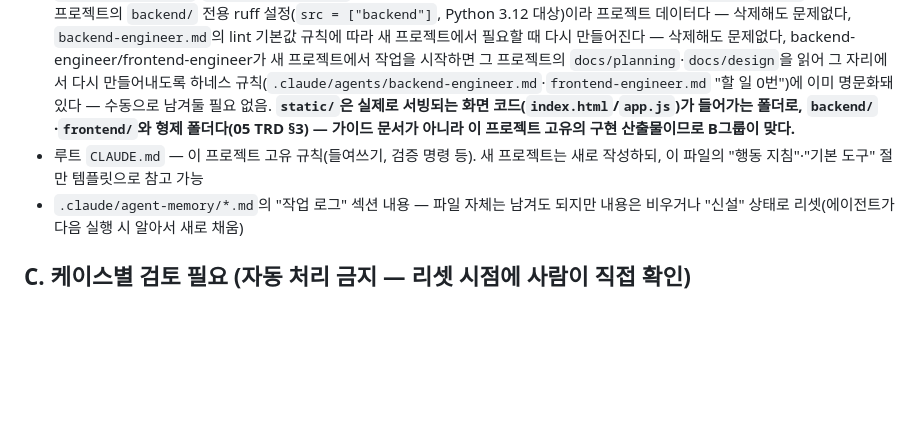
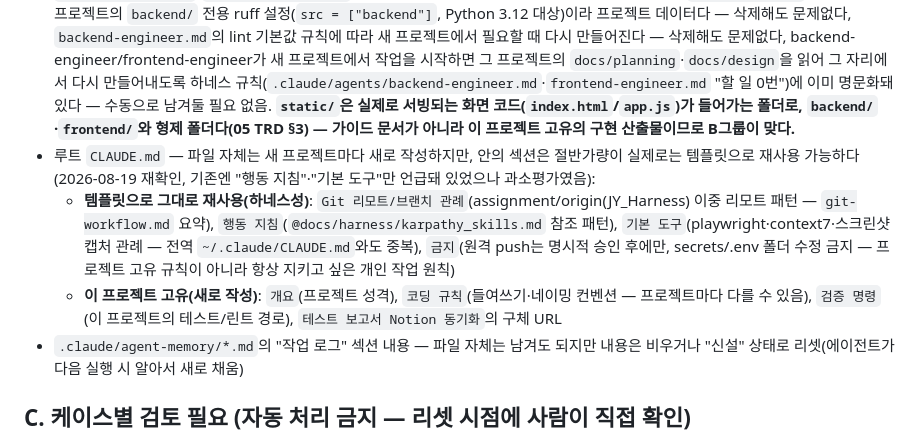
Before and after one commit to hopepunk0330/big_data_study_PJ_02_web_phonebook2, a Markdown page: docs/harness/reset-checklist.md, the part around the change. Rendered like a GitHub page; blank space fills up the shorter version.

Commit message:
fix: harness-auditor 70차 지적 HIGH/MEDIUM 3건 반영
- content-designer.md: 2-1-C 역할 분담(페르소나 정의=brand-designer,
  content-designer는 실행)과 모순되던 서술을 정정. 프로젝트 자신의
  확정 데이터("Warm Ledger")가 "다른 프로젝트 예시"로 잘못 인용된
  부분도 제거.
- ai-image-content-round SKILL.md: 모드 A 조립 단계에 2-1-C 게이트
  적용을 명시(이 게이트 누락이 원인이 된 사고가 실제로 있었음).
- reset-checklist.md: 루트 CLAUDE.md 중 재사용 가능한 섹션(Git
  리모트/브랜치 관례, 행동 지침, 기본 도구, 금지)을 명확히 구분.

Co-Authored-By: Claude Sonnet 5 <noreply@anthropic.com>
Claude-Session: https://claude.ai/code/session_01TAnc3GKEpibwYrmzX6CiQq

```diff
--- a/docs/harness/reset-checklist.md
+++ b/docs/harness/reset-checklist.md
@@ -35,7 +35,9 @@
 - `docs/pdf/**` — 생성된 PDF/HTML 산출물
 - `.claude/logs/stop-failures.log`
 - `backend/`, `static/`, `frontend/`, `tests/`, `pdf-maker/문서.html`, `pdf-maker/결과.pdf` — 실제 애플리케이션 코드/생성물. **`backend/CLAUDE.md`/`frontend/CLAUDE.md`(이 프로젝트의 확정 스택·파일구조 요약)도 포함**. **루트 `pyproject.toml`도 포함** — 이 프로젝트의 `backend/` 전용 ruff 설정(`src = ["backend"]`, Python 3.12 대상)이라 프로젝트 데이터다 — 삭제해도 문제없다, `backend-engineer.md`의 lint 기본값 규칙에 따라 새 프로젝트에서 필요할 때 다시 만들어진다 — 삭제해도 문제없다, backend-engineer/frontend-engineer가 새 프로젝트에서 작업을 시작하면 그 프로젝트의 `docs/planning`·`docs/design`을 읽어 그 자리에서 다시 만들어내도록 하네스 규칙(`.claude/agents/backend-engineer.md`·`frontend-engineer.md` "할 일 0번")에 이미 명문화돼 있다 — 수동으로 남겨둘 필요 없음. **`static/`은 실제로 서빙되는 화면 코드(`index.html`/`app.js`)가 들어가는 폴더로, `backend/`·`frontend/`와 형제 폴더다(05 TRD §3) — 가이드 문서가 아니라 이 프로젝트 고유의 구현 산출물이므로 B그룹이 맞다.**
-- 루트 `CLAUDE.md` — 이 프로젝트 고유 규칙(들여쓰기, 검증 명령 등). 새 프로젝트는 새로 작성하되, 이 파일의 "행동 지침"·"기본 도구" 절만 템플릿으로 참고 가능
+- 루트 `CLAUDE.md` — 파일 자체는 새 프로젝트마다 새로 작성하지만, 안의 섹션은 절반가량이 실제로는 템플릿으로 재사용 가능하다(2026-08-19 재확인, 기존엔 "행동 지침"·"기본 도구"만 언급돼 있었으나 과소평가였음):
+  - **템플릿으로 그대로 재사용(하네스성)**: `Git 리모트/브랜치 관례`(assignment/origin(JY_Harness) 이중 리모트 패턴 — `git-workflow.md` 요약), `행동 지침`(`@docs/harness/karpathy_skills.md` 참조 패턴), `기본 도구`(playwright·context7·스크린샷 캡처 관례 — 전역 `~/.claude/CLAUDE.md`와도 중복), `금지`(원격 push는 명시적 승인 후에만, secrets/.env 폴더 수정 금지 — 프로젝트 고유 규칙이 아니라 항상 지키고 싶은 개인 작업 원칙)
+  - **이 프로젝트 고유(새로 작성)**: `개요`(프로젝트 성격), `코딩 규칙`(들여쓰기·네이밍 컨벤션 — 프로젝트마다 다를 수 있음), `검증 명령`(이 프로젝트의 테스트/린트 경로), `테스트 보고서 Notion 동기화`의 구체 URL
 - `.claude/agent-memory/*.md`의 "작업 로그" 섹션 내용 — 파일 자체는 남겨도 되지만 내용은 비우거나 "신설" 상태로 리셋(에이전트가 다음 실행 시 알아서 새로 채움)
 
 ## C. 케이스별 검토 필요 (자동 처리 금지 — 리셋 시점에 사람이 직접 확인)
```
Also changed, not shown: .claude/agents/content-designer.md (+1 -1 lines), 1 other file.
